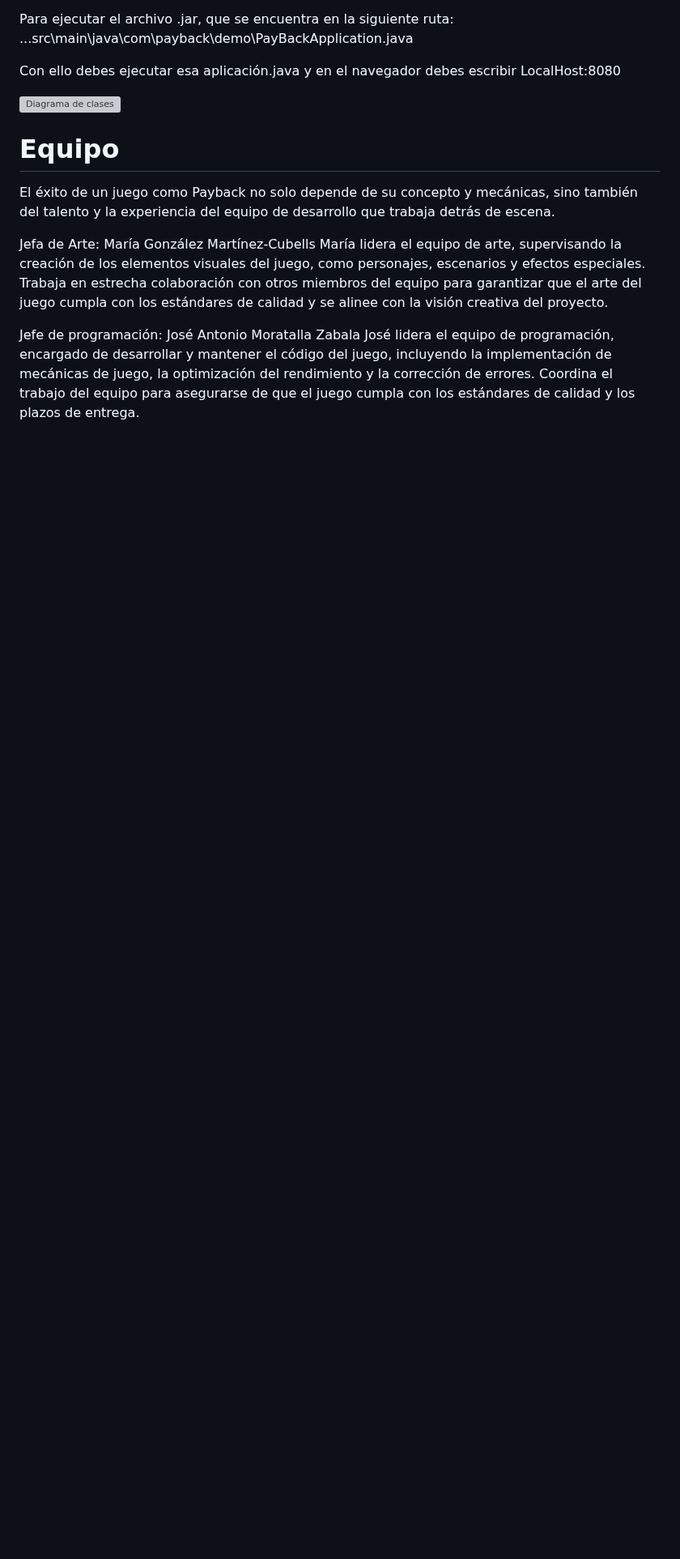
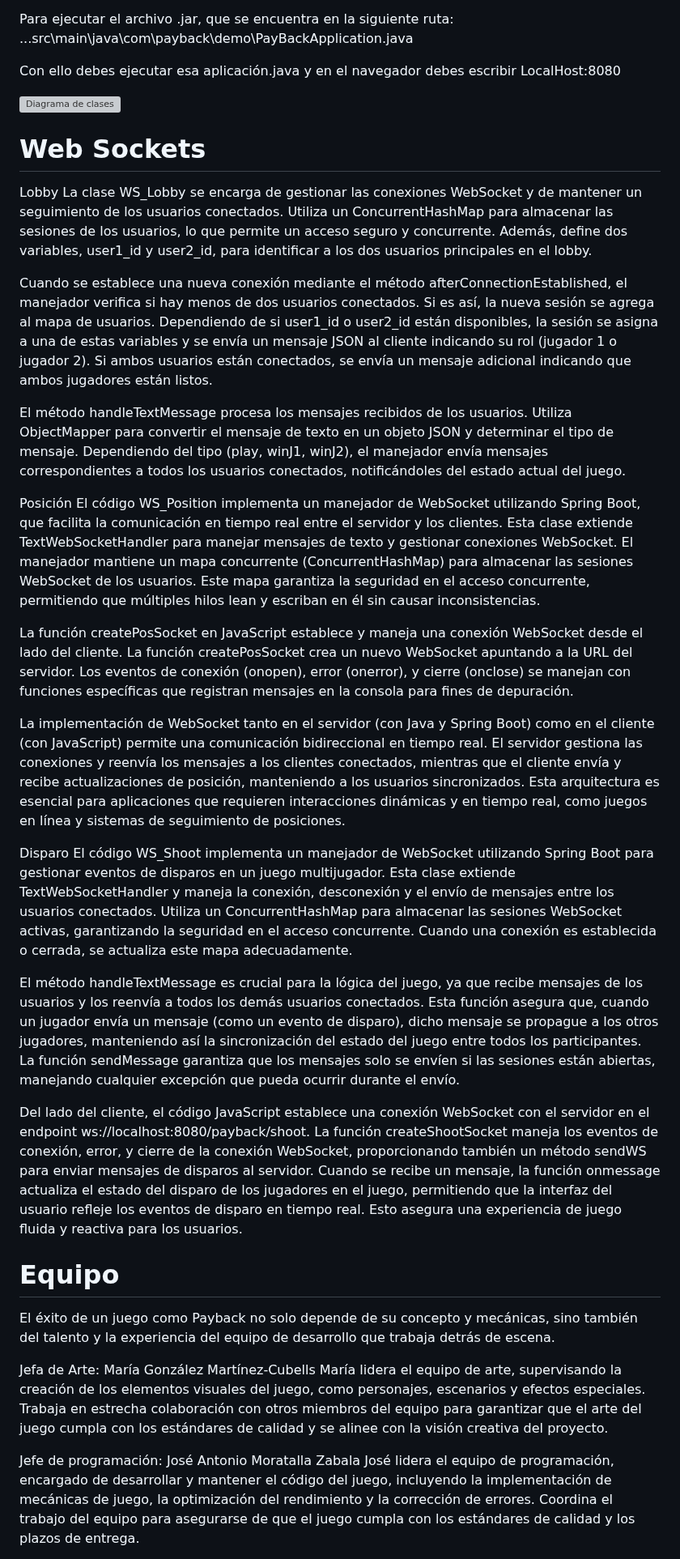
Before and after one commit to Payback-Grupo8/PaybackGame, a Markdown page: README.md, the part around the change. Shown at 81% size. Rendered like a GitHub page; blank space fills up the shorter version; grey boxes are pictures that could not be loaded.

```diff
--- a/README.md
+++ b/README.md
@@ -550,11 +550,30 @@ Para ejecutar el archivo .jar, que se encuentra en la siguiente ruta:
 
 Con ello debes ejecutar esa aplicación.java y en el navegador debes escribir LocalHost:8080
 
+
 ![Diagrama de clases](Capturas/Fase3/diagrama.jpg)
 
 
 
+# Web Sockets
 
+Lobby La clase WS_Lobby se encarga de gestionar las conexiones WebSocket y de mantener un seguimiento de los usuarios conectados. Utiliza un ConcurrentHashMap para almacenar las sesiones de los usuarios, lo que permite un acceso seguro y concurrente. Además, define dos variables, user1_id y user2_id, para identificar a los dos usuarios principales en el lobby.
+
+Cuando se establece una nueva conexión mediante el método afterConnectionEstablished, el manejador verifica si hay menos de dos usuarios conectados. Si es así, la nueva sesión se agrega al mapa de usuarios. Dependiendo de si user1_id o user2_id están disponibles, la sesión se asigna a una de estas variables y se envía un mensaje JSON al cliente indicando su rol (jugador 1 o jugador 2). Si ambos usuarios están conectados, se envía un mensaje adicional indicando que ambos jugadores están listos.
+
+El método handleTextMessage procesa los mensajes recibidos de los usuarios. Utiliza ObjectMapper para convertir el mensaje de texto en un objeto JSON y determinar el tipo de mensaje. Dependiendo del tipo (play, winJ1, winJ2), el manejador envía mensajes correspondientes a todos los usuarios conectados, notificándoles del estado actual del juego.
+
+Posición El código WS_Position implementa un manejador de WebSocket utilizando Spring Boot, que facilita la comunicación en tiempo real entre el servidor y los clientes. Esta clase extiende TextWebSocketHandler para manejar mensajes de texto y gestionar conexiones WebSocket. El manejador mantiene un mapa concurrente (ConcurrentHashMap) para almacenar las sesiones WebSocket de los usuarios. Este mapa garantiza la seguridad en el acceso concurrente, permitiendo que múltiples hilos lean y escriban en él sin causar inconsistencias.
+
+La función createPosSocket en JavaScript establece y maneja una conexión WebSocket desde el lado del cliente. La función createPosSocket crea un nuevo WebSocket apuntando a la URL del servidor. Los eventos de conexión (onopen), error (onerror), y cierre (onclose) se manejan con funciones específicas que registran mensajes en la consola para fines de depuración.
+
+La implementación de WebSocket tanto en el servidor (con Java y Spring Boot) como en el cliente (con JavaScript) permite una comunicación bidireccional en tiempo real. El servidor gestiona las conexiones y reenvía los mensajes a los clientes conectados, mientras que el cliente envía y recibe actualizaciones de posición, manteniendo a los usuarios sincronizados. Esta arquitectura es esencial para aplicaciones que requieren interacciones dinámicas y en tiempo real, como juegos en línea y sistemas de seguimiento de posiciones.
+
+Disparo El código WS_Shoot implementa un manejador de WebSocket utilizando Spring Boot para gestionar eventos de disparos en un juego multijugador. Esta clase extiende TextWebSocketHandler y maneja la conexión, desconexión y el envío de mensajes entre los usuarios conectados. Utiliza un ConcurrentHashMap para almacenar las sesiones WebSocket activas, garantizando la seguridad en el acceso concurrente. Cuando una conexión es establecida o cerrada, se actualiza este mapa adecuadamente.
+
+El método handleTextMessage es crucial para la lógica del juego, ya que recibe mensajes de los usuarios y los reenvía a todos los demás usuarios conectados. Esta función asegura que, cuando un jugador envía un mensaje (como un evento de disparo), dicho mensaje se propague a los otros jugadores, manteniendo así la sincronización del estado del juego entre todos los participantes. La función sendMessage garantiza que los mensajes solo se envíen si las sesiones están abiertas, manejando cualquier excepción que pueda ocurrir durante el envío.
+
+Del lado del cliente, el código JavaScript establece una conexión WebSocket con el servidor en el endpoint ws://localhost:8080/payback/shoot. La función createShootSocket maneja los eventos de conexión, error, y cierre de la conexión WebSocket, proporcionando también un método sendWS para enviar mensajes de disparos al servidor. Cuando se recibe un mensaje, la función onmessage actualiza el estado del disparo de los jugadores en el juego, permitiendo que la interfaz del usuario refleje los eventos de disparo en tiempo real. Esto asegura una experiencia de juego fluida y reactiva para los usuarios.
 
 
 
```
